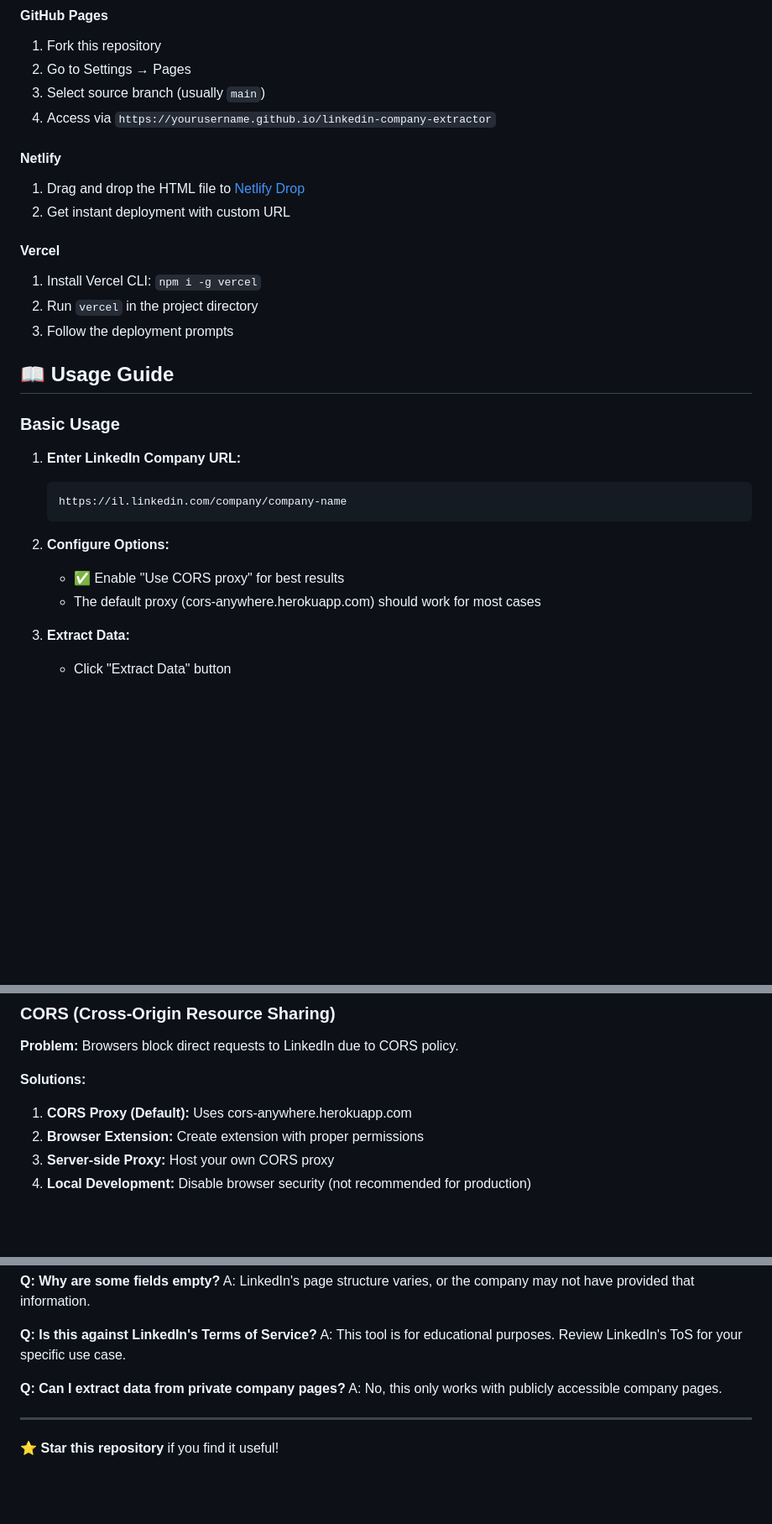
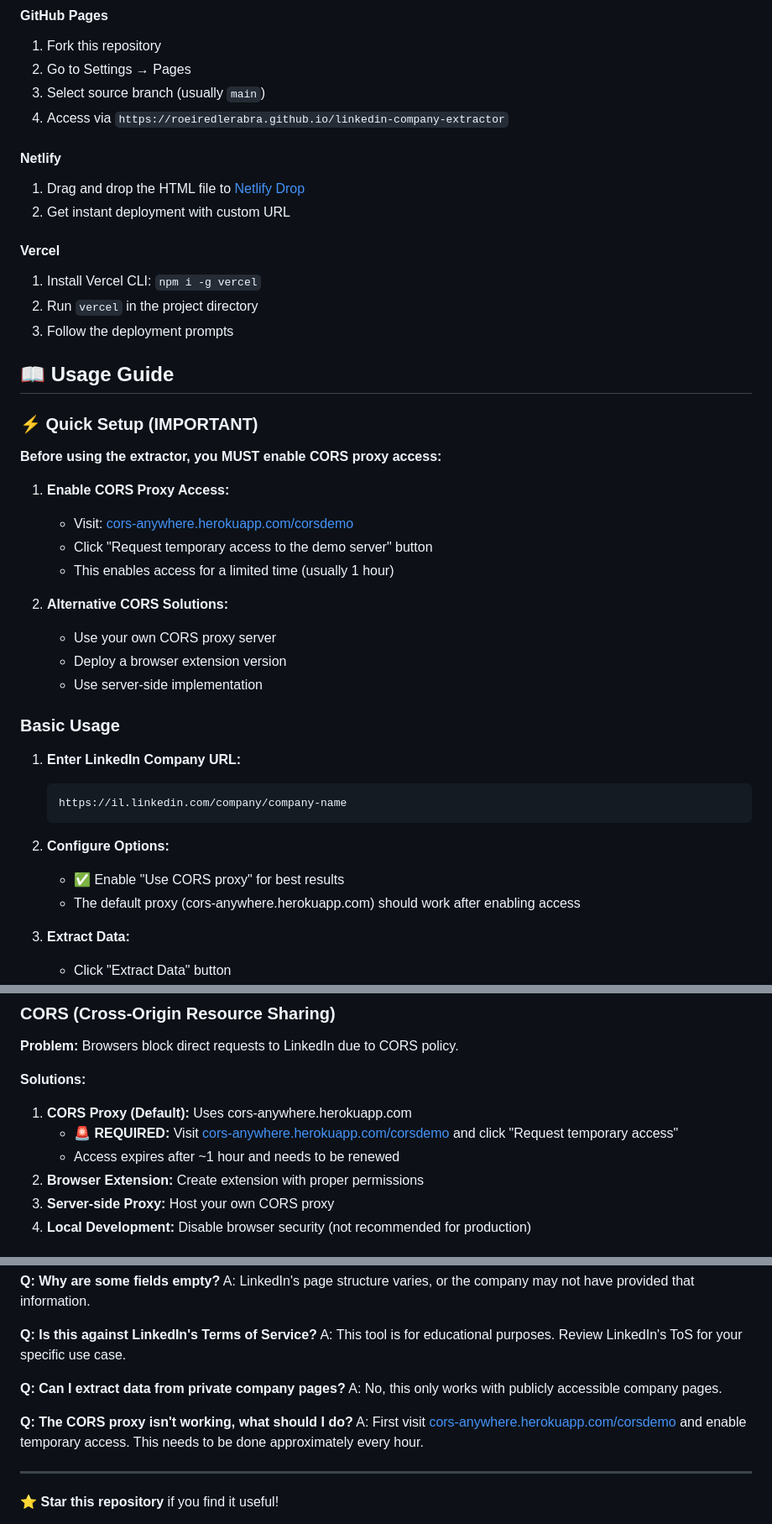
Before and after one commit to roeiredlerabra/LinkedIn-Company-Data-Extractor, a Markdown page: README.md, 3 parts joined by grey strips. Shown at 84% size. Drawn GitHub-style; blank space fills up the shorter version.

```diff
--- a/README.md
+++ b/README.md
@@ -79,7 +81,7 @@ A powerful, client-side web application that extracts comprehensive company info
 1. Fork this repository
 2. Go to Settings → Pages
 3. Select source branch (usually `main`)
-4. Access via `https://yourusername.github.io/linkedin-company-extractor`
+4. Access via `https://roeiredlerabra.github.io/linkedin-company-extractor`
 
 #### Netlify
 1. Drag and drop the HTML file to [Netlify Drop](https://app.netlify.com/drop)
@@ -92,6 +94,20 @@ A powerful, client-side web application that extracts comprehensive company info
 
 ## 📖 Usage Guide
 
+### ⚡ Quick Setup (IMPORTANT)
+
+**Before using the extractor, you MUST enable CORS proxy access:**
+
+1. **Enable CORS Proxy Access:**
+   - Visit: [cors-anywhere.herokuapp.com/corsdemo](https://cors-anywhere.herokuapp.com/corsdemo)
+   - Click "Request temporary access to the demo server" button
+   - This enables access for a limited time (usually 1 hour)
+
+2. **Alternative CORS Solutions:**
+   - Use your own CORS proxy server
+   - Deploy a browser extension version
+   - Use server-side implementation
+
 ### Basic Usage
 
 1. **Enter LinkedIn Company URL:**
@@ -101,7 +117,7 @@ A powerful, client-side web application that extracts comprehensive company info
 
 2. **Configure Options:**
    - ✅ Enable "Use CORS proxy" for best results
-   - The default proxy (cors-anywhere.herokuapp.com) should work for most cases
+   - The default proxy (cors-anywhere.herokuapp.com) should work after enabling access
 
 3. **Extract Data:**
    - Click "Extract Data" button
@@ -202,6 +218,8 @@ The application uses a pure client-side architecture:
 
 **Solutions:**
 1. **CORS Proxy (Default):** Uses cors-anywhere.herokuapp.com
+   - **🚨 REQUIRED:** Visit [cors-anywhere.herokuapp.com/corsdemo](https://cors-anywhere.herokuapp.com/corsdemo) and click "Request temporary access"
+   - Access expires after ~1 hour and needs to be renewed
 2. **Browser Extension:** Create extension with proper permissions
 3. **Server-side Proxy:** Host your own CORS proxy
 4. **Local Development:** Disable browser security (not recommended for production)
@@ -508,6 +539,9 @@ A: This tool is for educational purposes. Review LinkedIn's ToS for your specifi
 **Q: Can I extract data from private company pages?**
 A: No, this only works with publicly accessible company pages.
 
+**Q: The CORS proxy isn't working, what should I do?**
+A: First visit [cors-anywhere.herokuapp.com/corsdemo](https://cors-anywhere.herokuapp.com/corsdemo) and enable temporary access. This needs to be done approximately every hour.
+
 ---
 
 ⭐ **Star this repository** if you find it useful!
```
Also changed, not shown: other parts of README.md (+16 -1 lines).
